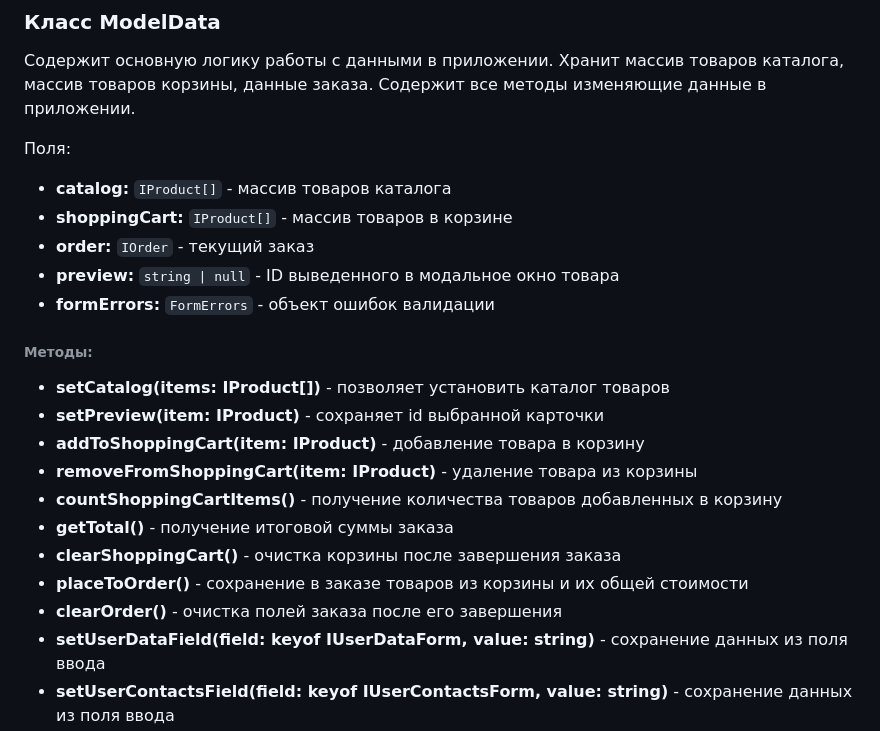
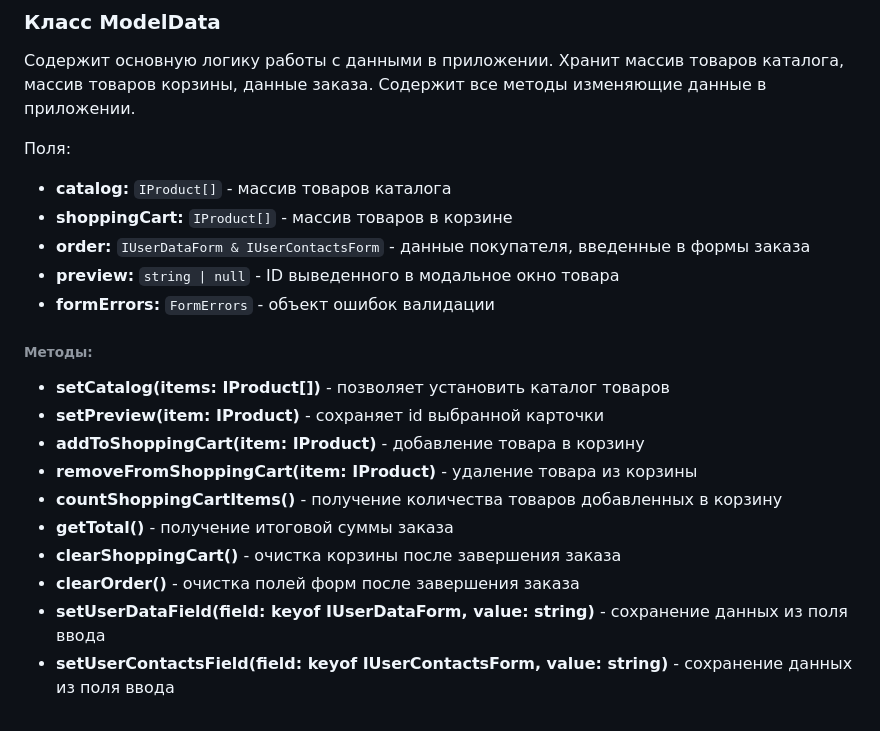
Before and after one commit to webbOrista/web-larek, a Markdown page: README.md, the part around the change. GitHub-like rendering.

Commit message:
documentation_updated

```diff
--- a/README.md
+++ b/README.md
@@ -160,7 +160,7 @@ yarn build
 
 - **catalog:** `IProduct[]` - массив товаров каталога
 - **shoppingCart:** `IProduct[]` - массив товаров в корзине
-- **order:** `IOrder` - текущий заказ
+- **order:** `IUserDataForm & IUserContactsForm` - данные покупателя, введенные в формы заказа
 - **preview:** `string | null` - ID выведенного в модальное окно товара
 - **formErrors:** `FormErrors` - объект ошибок валидации
 
@@ -173,8 +173,7 @@ yarn build
 - **countShoppingCartItems()** - получение количества товаров добавленных в корзину
 - **getTotal()** - получение итоговой суммы заказа
 - **clearShoppingCart()** - очистка корзины после завершения заказа
-- **placeToOrder()** - сохранение в заказе товаров из корзины и их общей стоимости
-- **clearOrder()** - очистка полей заказа после его завершения
+- **clearOrder()** - очистка полей форм после завершения заказа
 - **setUserDataField(field: keyof IUserDataForm, value: string)** - сохранение данных из поля ввода
 - **setUserContactsField(field: keyof IUserContactsForm, value: string)** - сохранение данных из поля ввода
 - **validateUserData()** - валидация полей ввода
```
